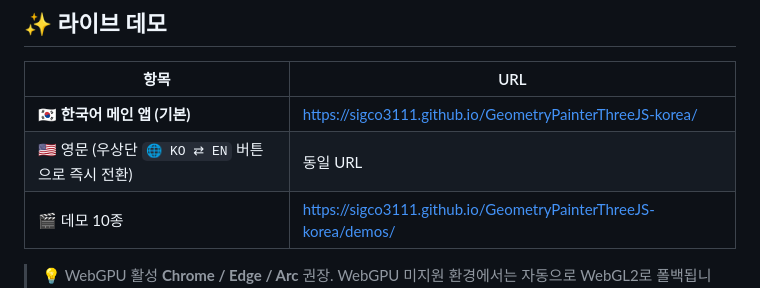
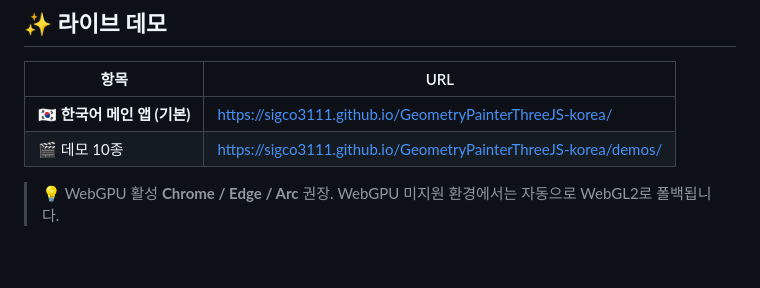
Before and after one commit to sigco3111/GeometryPainterThreeJS-korea, a Markdown page: README.md, the part around the change. Drawn GitHub-style; blank space fills up the shorter version.

```diff
--- a/README.md
+++ b/README.md
@@ -16,7 +16,6 @@
 | 항목 | URL |
 |------|-----|
 | 🇰🇷 **한국어 메인 앱 (기본)** | <https://sigco3111.github.io/GeometryPainterThreeJS-korea/> |
-| 🇺🇸 영문 (우상단 `🌐 KO ⇄ EN` 버튼으로 즉시 전환) | 동일 URL |
 | 🎬 데모 10종 | <https://sigco3111.github.io/GeometryPainterThreeJS-korea/demos/> |
 
 > 💡 WebGPU 활성 **Chrome / Edge / Arc** 권장. WebGPU 미지원 환경에서는 자동으로 WebGL2로 폴백됩니다.
```
